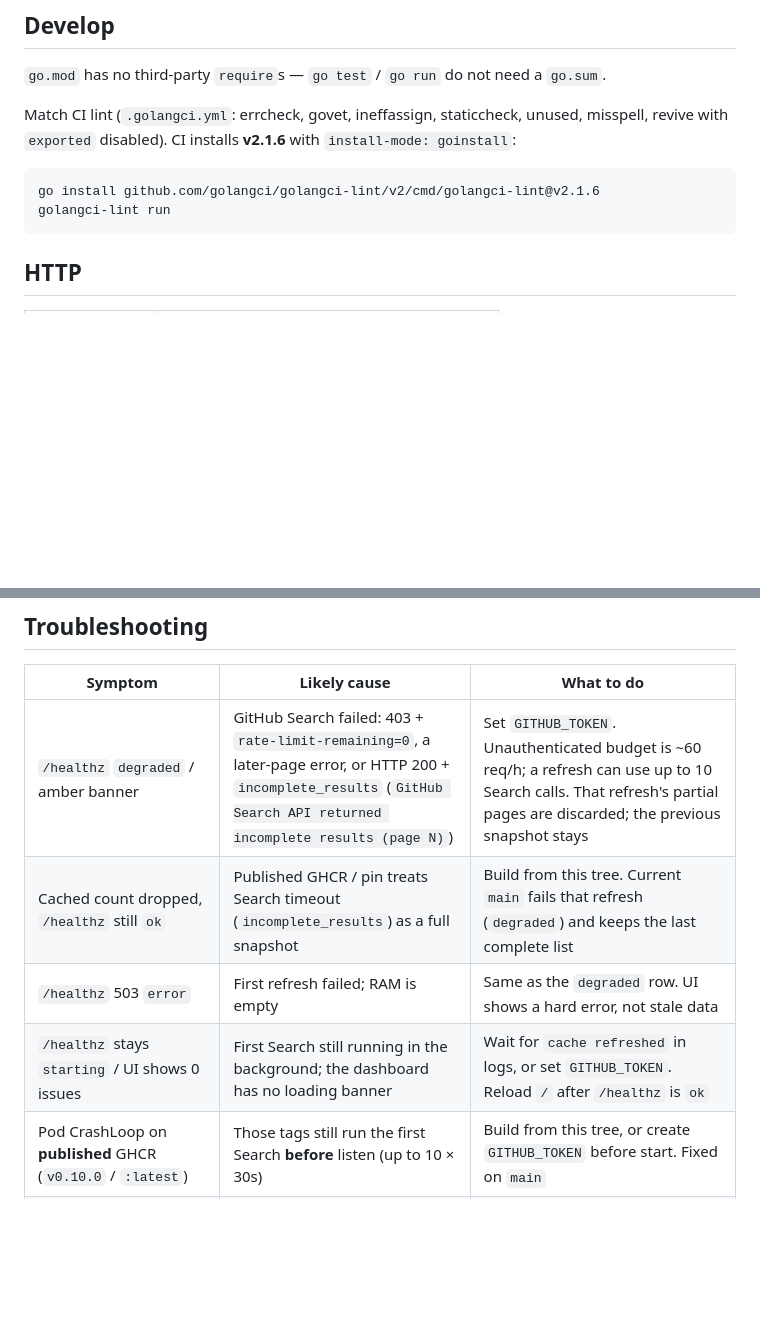
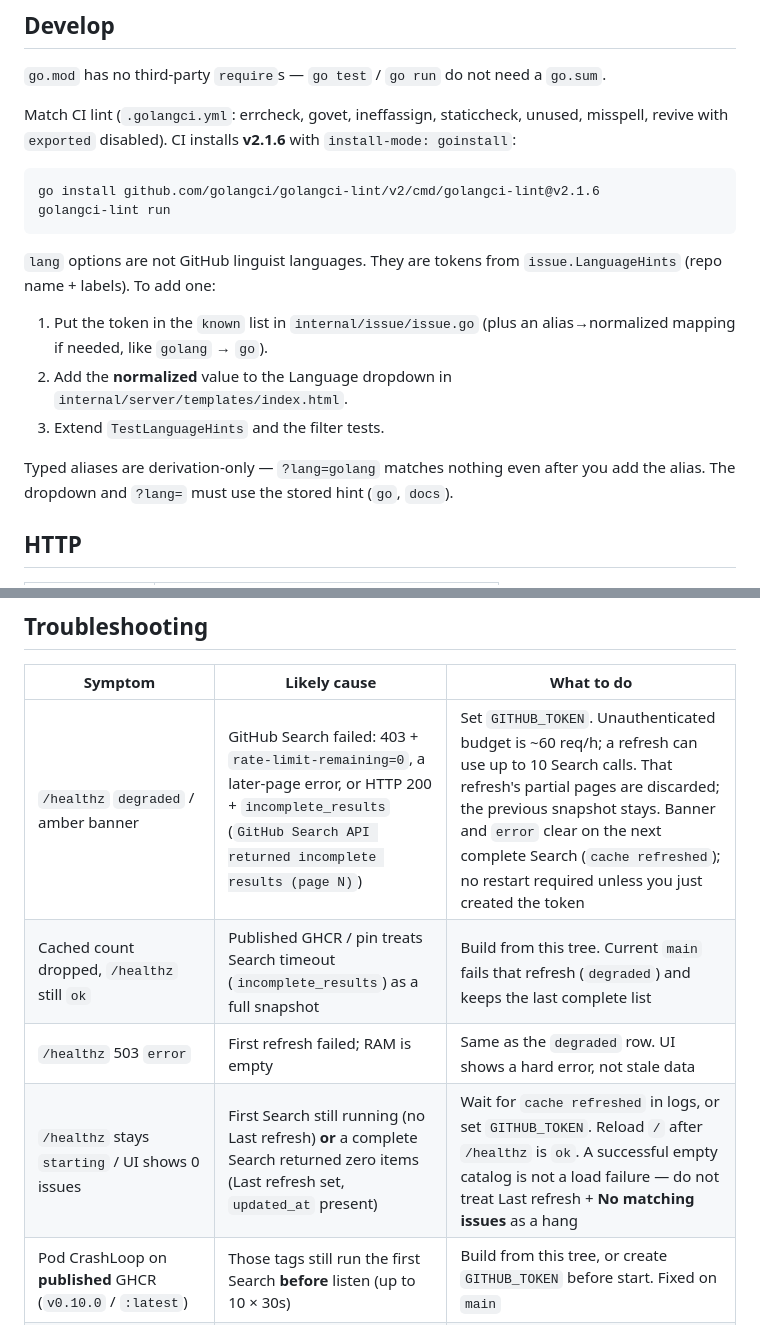
Before and after one commit to Dev0Pos/k8s-sigs-scout, a Markdown page: README.md, 2 parts joined by grey strips. GitHub-like rendering; blank space fills up the shorter version.

````diff
--- a/README.md
+++ b/README.md
@@ -73,6 +73,14 @@ go install github.com/golangci/golangci-lint/v2/cmd/golangci-lint@v2.1.6
 golangci-lint run
 ```
 
+`lang` options are not GitHub linguist languages. They are tokens from `issue.LanguageHints` (repo name + labels). To add one:
+
+1. Put the token in the `known` list in `internal/issue/issue.go` (plus an alias→normalized mapping if needed, like `golang` → `go`).
+2. Add the **normalized** value to the Language dropdown in `internal/server/templates/index.html`.
+3. Extend `TestLanguageHints` and the filter tests.
+
+Typed aliases are derivation-only — `?lang=golang` matches nothing even after you add the alias. The dropdown and `?lang=` must use the stored hint (`go`, `docs`).
+
 ## HTTP
 
 | Path | Response |
@@ -142,10 +150,10 @@ Kubernetes probes in `deploy/k8s/scout.yaml` are **TCP on 8080**, not this endpo
 
 | Symptom | Likely cause | What to do |
 |---------|--------------|------------|
-| `/healthz` `degraded` / amber banner | GitHub Search failed: 403 + `rate-limit-remaining=0`, a later-page error, or HTTP 200 + `incomplete_results` (`GitHub Search API returned incomplete results (page N)`) | Set `GITHUB_TOKEN`. Unauthenticated budget is ~60 req/h; a refresh can use up to 10 Search calls. That refresh's partial pages are discarded; the previous snapshot stays |
+| `/healthz` `degraded` / amber banner | GitHub Search failed: 403 + `rate-limit-remaining=0`, a later-page error, or HTTP 200 + `incomplete_results` (`GitHub Search API returned incomplete results (page N)`) | Set `GITHUB_TOKEN`. Unauthenticated budget is ~60 req/h; a refresh can use up to 10 Search calls. That refresh's partial pages are discarded; the previous snapshot stays. Banner and `error` clear on the next complete Search (`cache refreshed`); no restart required unless you just created the token |
 | Cached count dropped, `/healthz` still `ok` | Published GHCR / pin treats Search timeout (`incomplete_results`) as a full snapshot | Build from this tree. Current `main` fails that refresh (`degraded`) and keeps the last complete list |
 | `/healthz` 503 `error` | First refresh failed; RAM is empty | Same as the `degraded` row. UI shows a hard error, not stale data |
-| `/healthz` stays `starting` / UI shows 0 issues | First Search still running in the background; the dashboard has no loading banner | Wait for `cache refreshed` in logs, or set `GITHUB_TOKEN`. Reload `/` after `/healthz` is `ok` |
+| `/healthz` stays `starting` / UI shows 0 issues | First Search still running (no Last refresh) **or** a complete Search returned zero items (Last refresh set, `updated_at` present) | Wait for `cache refreshed` in logs, or set `GITHUB_TOKEN`. Reload `/` after `/healthz` is `ok`. A successful empty catalog is not a load failure — do not treat Last refresh + **No matching issues** as a hang |
 | Pod CrashLoop on **published** GHCR (`v0.10.0` / `:latest`) | Those tags still run the first Search **before** listen (up to 10 × 30s) | Build from this tree, or create `GITHUB_TOKEN` before start. Fixed on `main` |
 | Compose `PORT=3000` but the process still listens on 8080 | Compose maps host `PORT` → container `8080` | Open `http://localhost:3000`. To change the listen port, run the binary with `PORT=…` (not compose) |
 | `GITHUB_TOKEN` set but logs `github api auth enabled=false` | Value is whitespace-only after trim | Export a real PAT; empty / spaces disable auth |
````
Also changed, not shown: other parts of README.md (+5 -5 lines), deploy/k8s/README.md (+3 -3 lines).
